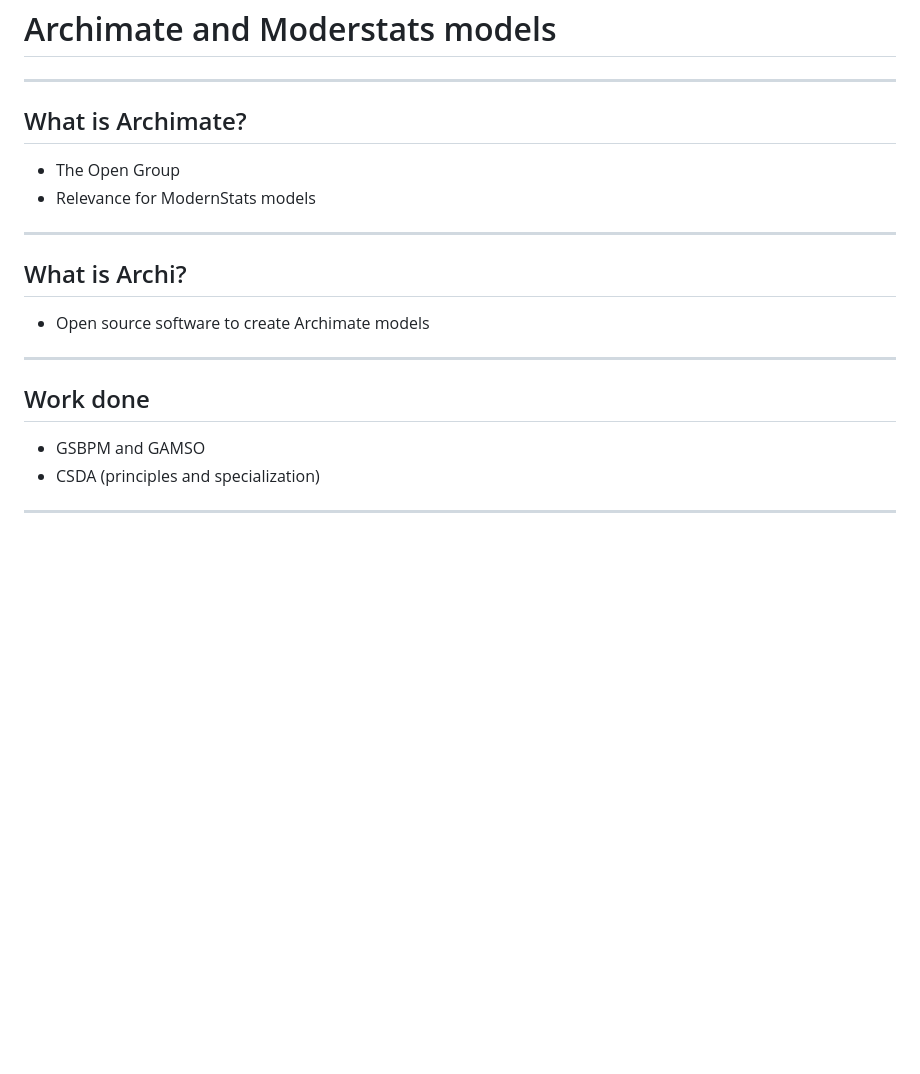
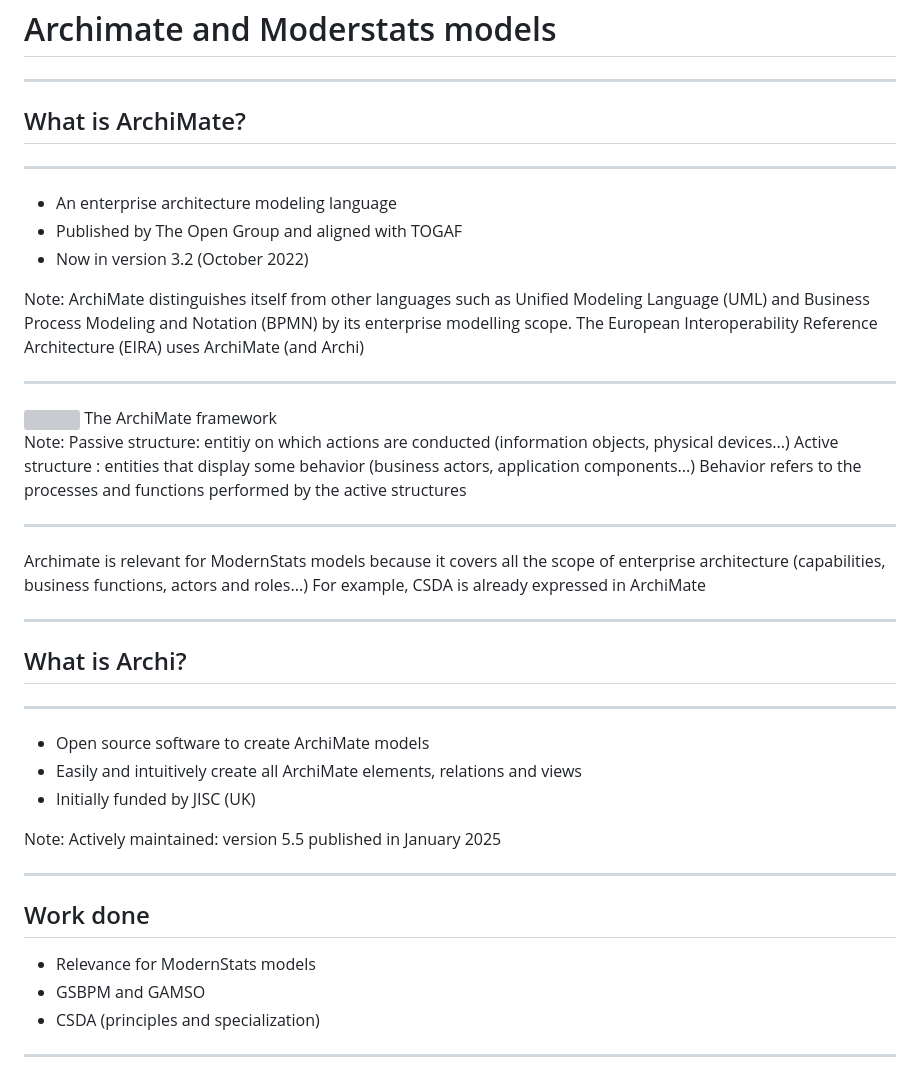
Before and after one commit to Making-Sense-Info/Presentations, a Markdown page: 20250320-unece-ssg/slides.md, the part around the change. Drawn GitHub-style; blank space fills up the shorter version; grey boxes are pictures that could not be loaded.

Commit message:
Update SSG slides

```diff
--- a/20250320-unece-ssg/slides.md
+++ b/20250320-unece-ssg/slides.md
@@ -2,21 +2,51 @@
 
 ---
 
-## What is Archimate?
+## What is ArchiMate?
 
-- The Open Group
-- Relevance for ModernStats models
+----
+
+- An enterprise architecture modeling language
+- Published by The Open Group and aligned with TOGAF
+- Now in version 3.2 (October 2022)
+
+Note:
+ArchiMate distinguishes itself from other languages such as Unified Modeling Language (UML) and Business Process Modeling and Notation (BPMN) by its enterprise modelling scope.
+The European Interoperability Reference Architecture (EIRA) uses ArchiMate (and Archi)
+
+----
+
+<img src="full-framework.png">
+The ArchiMate framework
+
+Note:
+Passive structure: entitiy on which actions are conducted (information objects, physical devices...)
+Active structure : entities that display some behavior (business actors, application components...)
+Behavior refers to the processes and functions performed by the active structures
+
+----
+
+Archimate is relevant for ModernStats models because it covers all the scope of enterprise architecture (capabilities, business functions, actors and roles...)
+For example, CSDA is already expressed in ArchiMate
 
 ---
 
 ## What is Archi?
 
-- Open source software to create Archimate models
+----
+
+- Open source software to create ArchiMate models
+- Easily and intuitively create all ArchiMate elements, relations and views
+- Initially funded by JISC (UK)
+
+Note:
+Actively maintained: version 5.5 published in January 2025
 
 ---
 
 ## Work done
 
+- Relevance for ModernStats models
 - GSBPM and GAMSO
 - CSDA (principles and specialization)
 
```
Also changed, not shown: 20250320-unece-ssg/full_framework.png (added).
